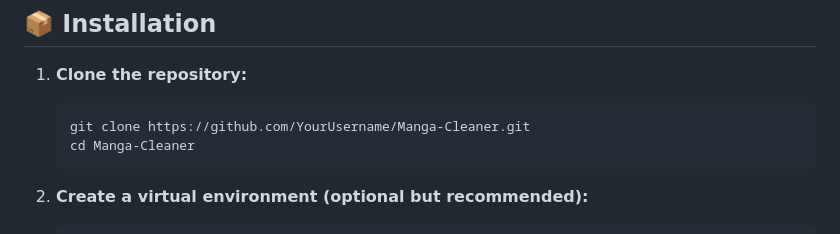
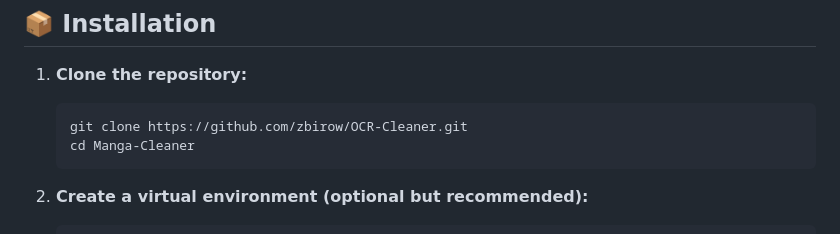
Before and after one commit to zbirow/OCR-Cleaner, a Markdown page: README.md, the part around the change. Drawn GitHub-style.

Commit message:
Update repository URL in installation instructions

````diff
--- a/README.md
+++ b/README.md
@@ -43,7 +43,7 @@ Export your cleaned pages to a selected folder in three ways:
 
 1. **Clone the repository:**
    ```bash
-   git clone https://github.com/YourUsername/Manga-Cleaner.git
+   git clone https://github.com/zbirow/OCR-Cleaner.git
    cd Manga-Cleaner
    ```
 
````
